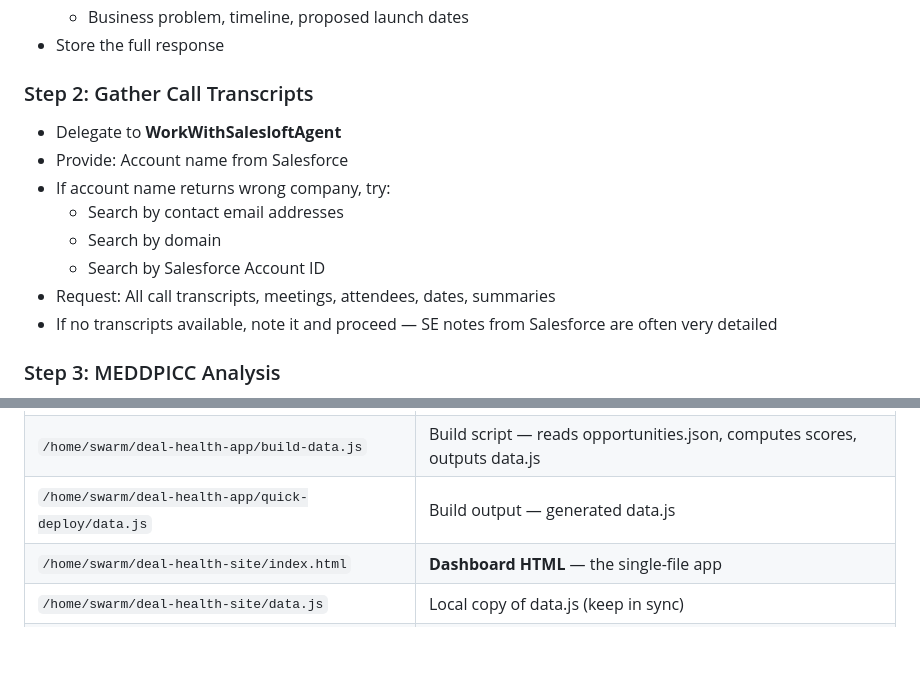
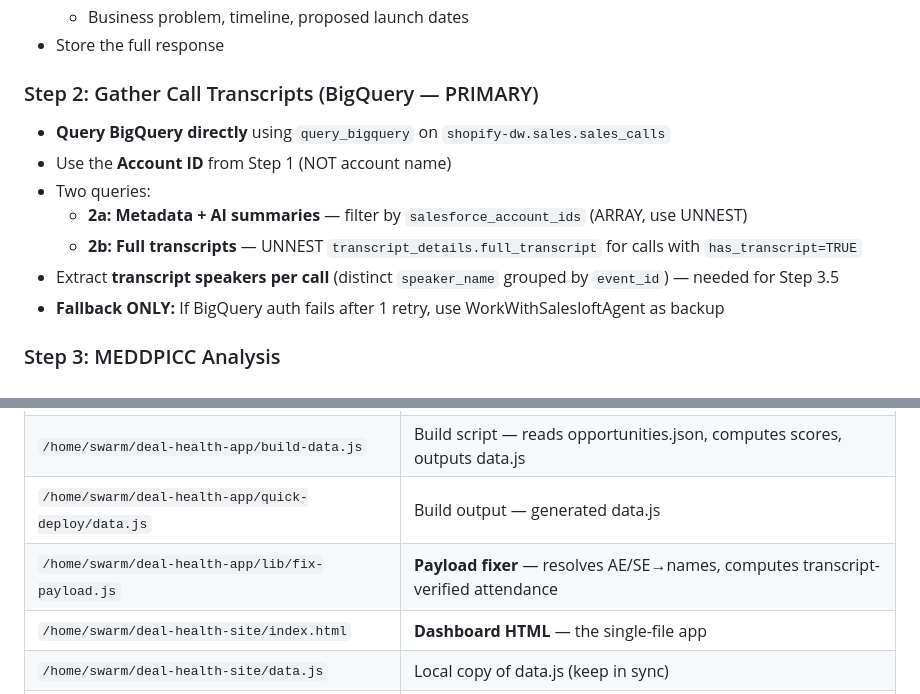
Before and after one commit to ShivPatel15/deal-health-dashboard, a Markdown page: WORKFLOW.md, 2 parts joined by grey strips. Rendered like a GitHub page; blank space fills up the shorter version.

```diff
--- a/WORKFLOW.md
+++ b/WORKFLOW.md
@@ -57,15 +57,14 @@ When user requests visual or functional changes to the dashboard:
   - Business problem, timeline, proposed launch dates
 - Store the full response
 
-### Step 2: Gather Call Transcripts
-- Delegate to **WorkWithSalesloftAgent**
-- Provide: Account name from Salesforce
-- If account name returns wrong company, try:
-  - Search by contact email addresses
-  - Search by domain
-  - Search by Salesforce Account ID
-- Request: All call transcripts, meetings, attendees, dates, summaries
-- If no transcripts available, note it and proceed — SE notes from Salesforce are often very detailed
+### Step 2: Gather Call Transcripts (BigQuery — PRIMARY)
+- **Query BigQuery directly** using `query_bigquery` on `shopify-dw.sales.sales_calls`
+- Use the **Account ID** from Step 1 (NOT account name)
+- Two queries:
+  - **2a: Metadata + AI summaries** — filter by `salesforce_account_ids` (ARRAY, use UNNEST)
+  - **2b: Full transcripts** — UNNEST `transcript_details.full_transcript` for calls with `has_transcript=TRUE`
+- Extract **transcript speakers per call** (distinct `speaker_name` grouped by `event_id`) — needed for Step 3.5
+- **Fallback ONLY:** If BigQuery auth fails after 1 retry, use WorkWithSalesloftAgent as backup
 
 ### Step 3: MEDDPICC Analysis
 - Delegate to **WorkWithMEDDPICCAnalyst**
@@ -128,6 +137,7 @@ Always verify the repo is cloned and configured before trying to push.
 | `/home/swarm/deal-health-app/data/opportunities.json` | **Source of truth** — raw opportunity data with full MEDDPICC |
 | `/home/swarm/deal-health-app/build-data.js` | Build script — reads opportunities.json, computes scores, outputs data.js |
 | `/home/swarm/deal-health-app/quick-deploy/data.js` | Build output — generated data.js |
+| `/home/swarm/deal-health-app/lib/fix-payload.js` | **Payload fixer** — resolves AE/SE→names, computes transcript-verified attendance |
 | `/home/swarm/deal-health-site/index.html` | **Dashboard HTML** — the single-file app |
 | `/home/swarm/deal-health-site/data.js` | Local copy of data.js (keep in sync) |
 | `/home/swarm/deal-health-dashboard/` | **GitHub repo clone** — what gets pushed |
```
Also changed, not shown: other parts of WORKFLOW.md (+47 -23 lines).
